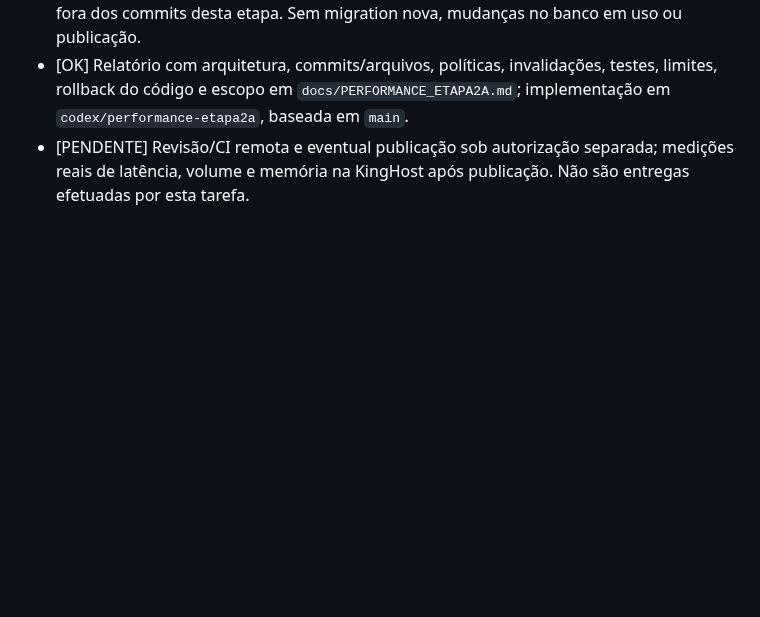
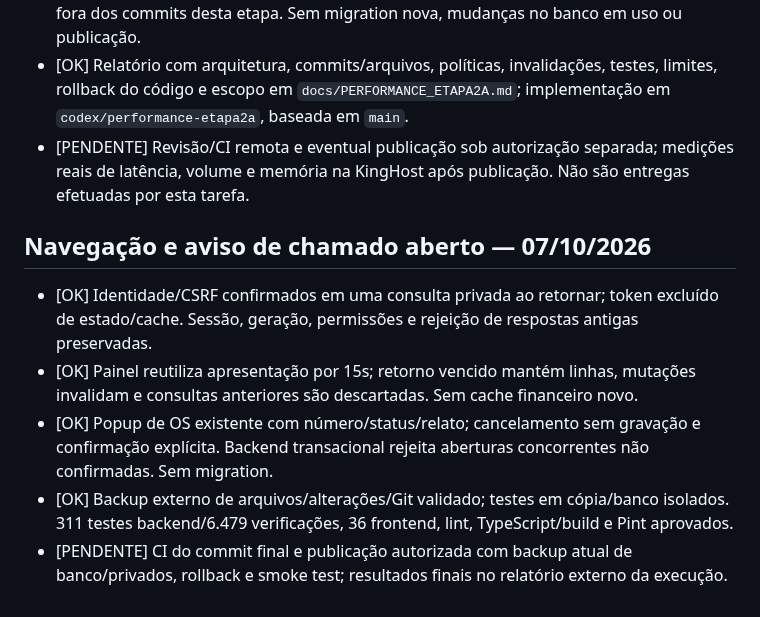
Before and after one commit to dsnakeall-crypto/arlinformatica, a Markdown page: CHECKLIST_FINAL.md, the part around the change. Rendered like a GitHub page; blank space fills up the shorter version.

```diff
--- a/CHECKLIST_FINAL.md
+++ b/CHECKLIST_FINAL.md
@@ -741,3 +741,10 @@ Esta seção atualiza a situação da publicação registrada acima; relatórios
 - [OK] Backup externo de 2.102 arquivos, alterações e histórico Git verificado; 312 arquivos protegidos conferidos sem mudanças. Arquivos e alterações preexistentes preservados e fora dos commits desta etapa. Sem migration nova, mudanças no banco em uso ou publicação.
 - [OK] Relatório com arquitetura, commits/arquivos, políticas, invalidações, testes, limites, rollback do código e escopo em `docs/PERFORMANCE_ETAPA2A.md`; implementação em `codex/performance-etapa2a`, baseada em `main`.
 - [PENDENTE] Revisão/CI remota e eventual publicação sob autorização separada; medições reais de latência, volume e memória na KingHost após publicação. Não são entregas efetuadas por esta tarefa.
+## Navegação e aviso de chamado aberto — 07/10/2026
+
+- [OK] Identidade/CSRF confirmados em uma consulta privada ao retornar; token excluído de estado/cache. Sessão, geração, permissões e rejeição de respostas antigas preservadas.
+- [OK] Painel reutiliza apresentação por 15s; retorno vencido mantém linhas, mutações invalidam e consultas anteriores são descartadas. Sem cache financeiro novo.
+- [OK] Popup de OS existente com número/status/relato; cancelamento sem gravação e confirmação explícita. Backend transacional rejeita aberturas concorrentes não confirmadas. Sem migration.
+- [OK] Backup externo de arquivos/alterações/Git validado; testes em cópia/banco isolados. 311 testes backend/6.479 verificações, 36 frontend, lint, TypeScript/build e Pint aprovados.
+- [PENDENTE] CI do commit final e publicação autorizada com backup atual de banco/privados, rollback e smoke test; resultados finais no relatório externo da execução.
```
Also changed, not shown: docs/NAVEGACAO_CHAMADOS_2026-10-07.md (added, +23 -0 lines), docs/PROJETO_MESTRE.md (+4 -0 lines).
